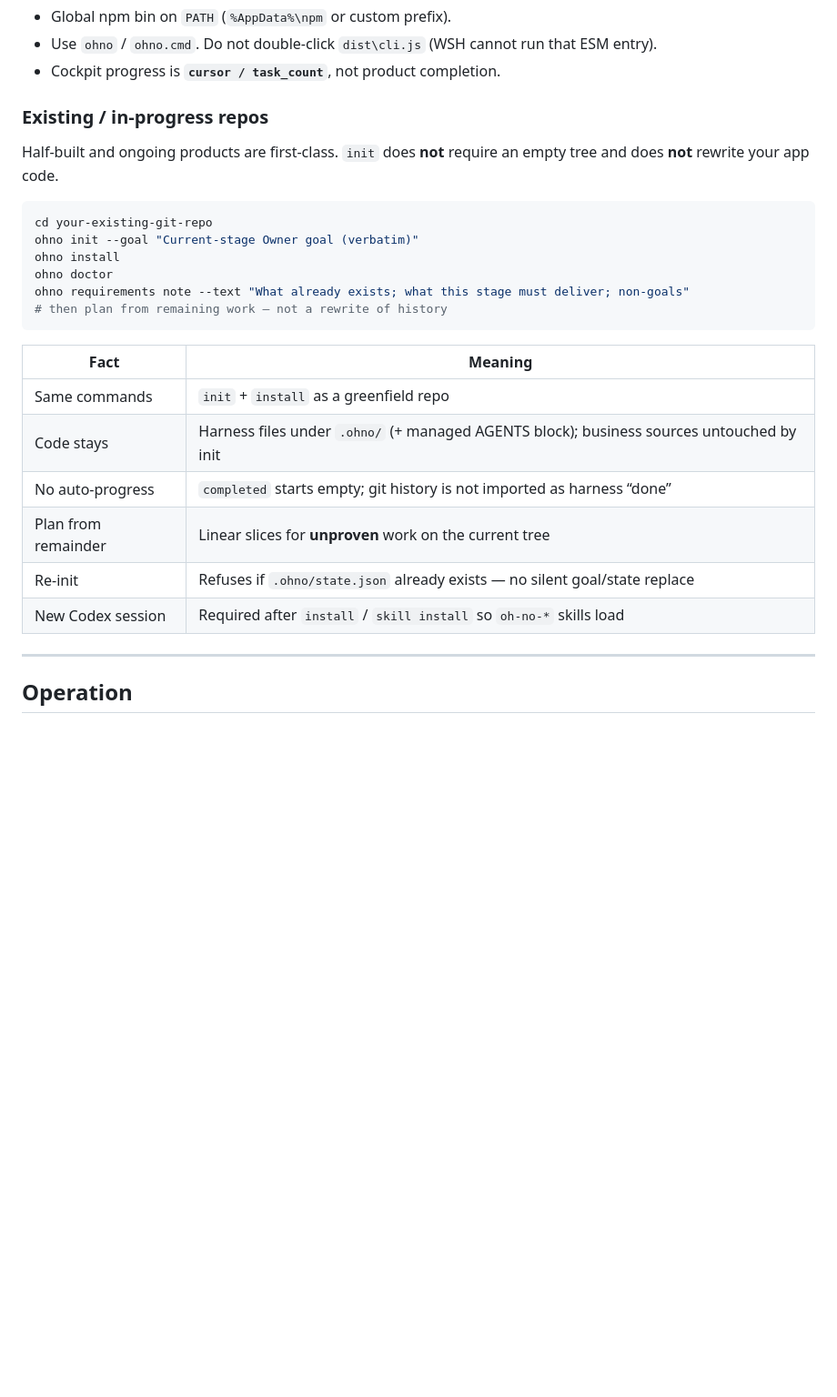
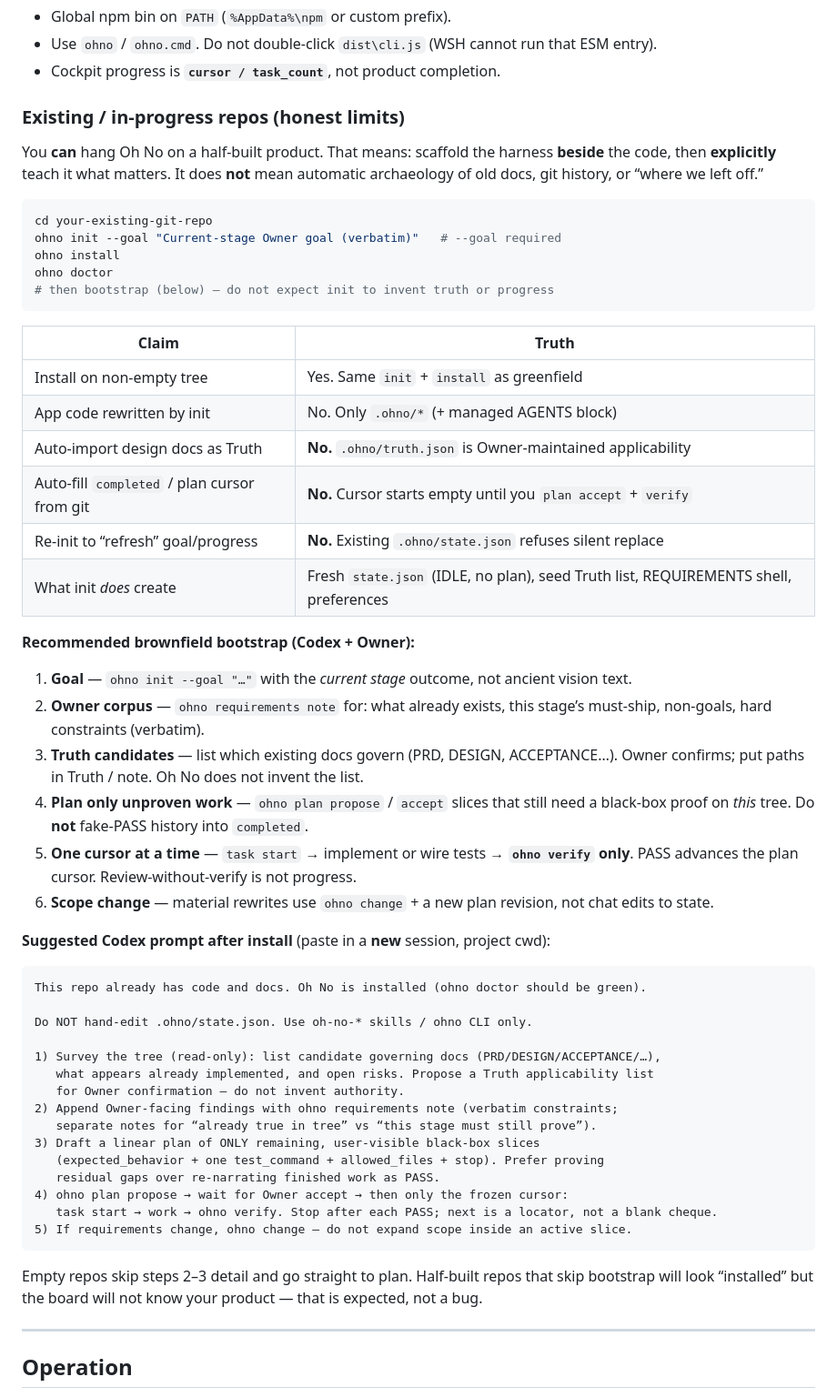
Before and after one commit to t01089572455/oh-no-codex, a Markdown page: README.md, the part around the change. Shown at 91% size. Rendered like a GitHub page; blank space fills up the shorter version.

````diff
--- a/README.md
+++ b/README.md
@@ -153,27 +153,61 @@ Node.js **≥ 22.20** (stable `path.matchesGlob`). Package version **`0.1.10`**.
 - Use `ohno` / `ohno.cmd`. Do not double-click `dist\cli.js` (WSH cannot run that ESM entry).
 - Cockpit progress is **`cursor / task_count`**, not product completion.
 
-### Existing / in-progress repos
+### Existing / in-progress repos (honest limits)
 
-Half-built and ongoing products are first-class. `init` does **not** require an empty tree and does **not** rewrite your app code.
+You **can** hang Oh No on a half-built product. That means: scaffold the harness
+**beside** the code, then **explicitly** teach it what matters. It does **not**
+mean automatic archaeology of old docs, git history, or “where we left off.”
 
 ```bash
 cd your-existing-git-repo
-ohno init --goal "Current-stage Owner goal (verbatim)"
+ohno init --goal "Current-stage Owner goal (verbatim)"   # --goal required
 ohno install
 ohno doctor
-ohno requirements note --text "What already exists; what this stage must deliver; non-goals"
-# then plan from remaining work — not a rewrite of history
+# then bootstrap (below) — do not expect init to invent truth or progress
 ```
 
-| Fact | Meaning |
+| Claim | Truth |
 | --- | --- |
-| Same commands | `init` + `install` as a greenfield repo |
-| Code stays | Harness files under `.ohno/` (+ managed AGENTS block); business sources untouched by init |
-| No auto-progress | `completed` starts empty; git history is not imported as harness “done” |
-| Plan from remainder | Linear slices for **unproven** work on the current tree |
-| Re-init | Refuses if `.ohno/state.json` already exists — no silent goal/state replace |
-| New Codex session | Required after `install` / `skill install` so `oh-no-*` skills load |
+| Install on non-empty tree | Yes. Same `init` + `install` as greenfield |
+| App code rewritten by init | No. Only `.ohno/*` (+ managed AGENTS block) |
+| Auto-import design docs as Truth | **No.** `.ohno/truth.json` is Owner-maintained applicability |
+| Auto-fill `completed` / plan cursor from git | **No.** Cursor starts empty until you `plan accept` + `verify` |
+| Re-init to “refresh” goal/progress | **No.** Existing `.ohno/state.json` refuses silent replace |
+| What init *does* create | Fresh `state.json` (IDLE, no plan), seed Truth list, REQUIREMENTS shell, preferences |
+
+**Recommended brownfield bootstrap (Codex + Owner):**
+
+1. **Goal** — `ohno init --goal "…"` with the *current stage* outcome, not ancient vision text.
+2. **Owner corpus** — `ohno requirements note` for: what already exists, this stage’s must-ship, non-goals, hard constraints (verbatim).
+3. **Truth candidates** — list which existing docs govern (PRD, DESIGN, ACCEPTANCE…). Owner confirms; put paths in Truth / note. Oh No does not invent the list.
+4. **Plan only unproven work** — `ohno plan propose` / `accept` slices that still need a black-box proof on *this* tree. Do **not** fake-PASS history into `completed`.
+5. **One cursor at a time** — `task start` → implement or wire tests → **`ohno verify` only**. PASS advances the plan cursor. Review-without-verify is not progress.
+6. **Scope change** — material rewrites use `ohno change` + a new plan revision, not chat edits to state.
+
+**Suggested Codex prompt after install** (paste in a **new** session, project cwd):
+
+```text
+This repo already has code and docs. Oh No is installed (ohno doctor should be green).
+
+Do NOT hand-edit .ohno/state.json. Use oh-no-* skills / ohno CLI only.
+
+1) Survey the tree (read-only): list candidate governing docs (PRD/DESIGN/ACCEPTANCE/…),
+   what appears already implemented, and open risks. Propose a Truth applicability list
+   for Owner confirmation — do not invent authority.
+2) Append Owner-facing findings with ohno requirements note (verbatim constraints;
+   separate notes for “already true in tree” vs “this stage must still prove”).
+3) Draft a linear plan of ONLY remaining, user-visible black-box slices
+   (expected_behavior + one test_command + allowed_files + stop). Prefer proving
+   residual gaps over re-narrating finished work as PASS.
+4) ohno plan propose → wait for Owner accept → then only the frozen cursor:
+   task start → work → ohno verify. Stop after each PASS; next is a locator, not a blank cheque.
+5) If requirements change, ohno change — do not expand scope inside an active slice.
+```
+
+Empty repos skip steps 2–3 detail and go straight to plan. Half-built repos that skip
+bootstrap will look “installed” but the board will not know your product — that is
+expected, not a bug.
 
 ---
 
````
Also changed, not shown: README.zh-CN.md (+41 -12 lines).
